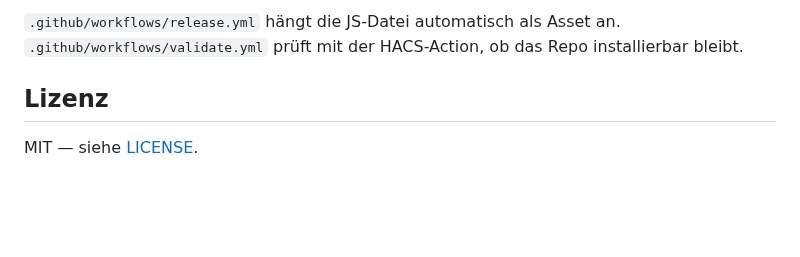
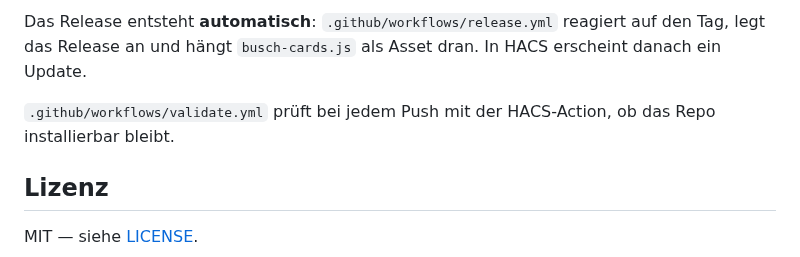
Before and after one commit to luukkii123/ha-busch-cards, a Markdown page: README.md, the part around one of its changes. Drawn GitHub-style; blank space fills up the shorter version.

````diff
--- a/README.md
+++ b/README.md
@@ -64,8 +131,11 @@ git tag v0.1.0 && git push origin v0.1.0
 ```
 
-`.github/workflows/release.yml` hängt die JS-Datei automatisch als Asset an.
-`.github/workflows/validate.yml` prüft mit der HACS-Action, ob das Repo
-installierbar bleibt.
+Das Release entsteht **automatisch**: `.github/workflows/release.yml` reagiert
+auf den Tag, legt das Release an und hängt `busch-cards.js` als Asset dran. In
+HACS erscheint danach ein Update.
+
+`.github/workflows/validate.yml` prüft bei jedem Push mit der HACS-Action, ob
+das Repo installierbar bleibt.
 
 ## Lizenz
 
````
Also changed, not shown: other parts of README.md (+87 -20 lines), docs/preview-mobile.png (added), docs/preview.png (added), 2 other files.
